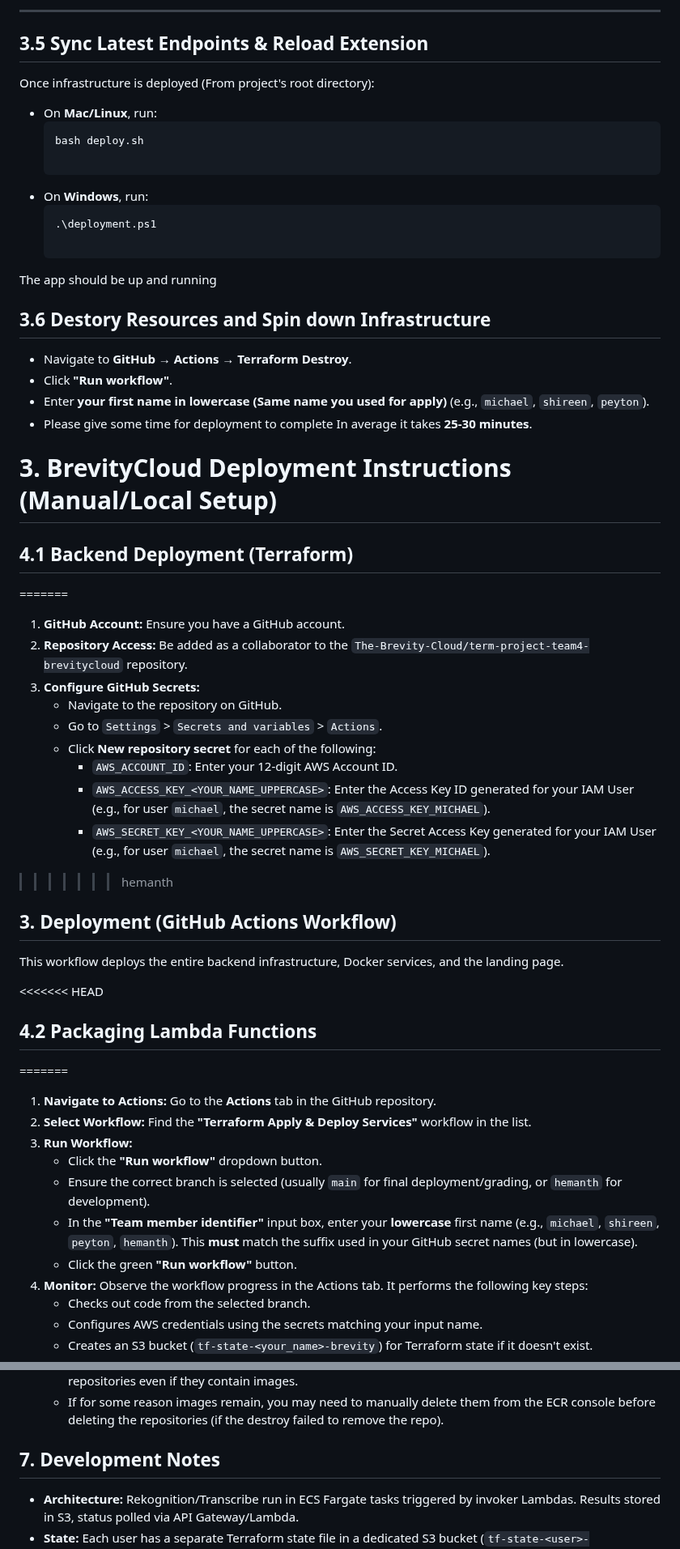
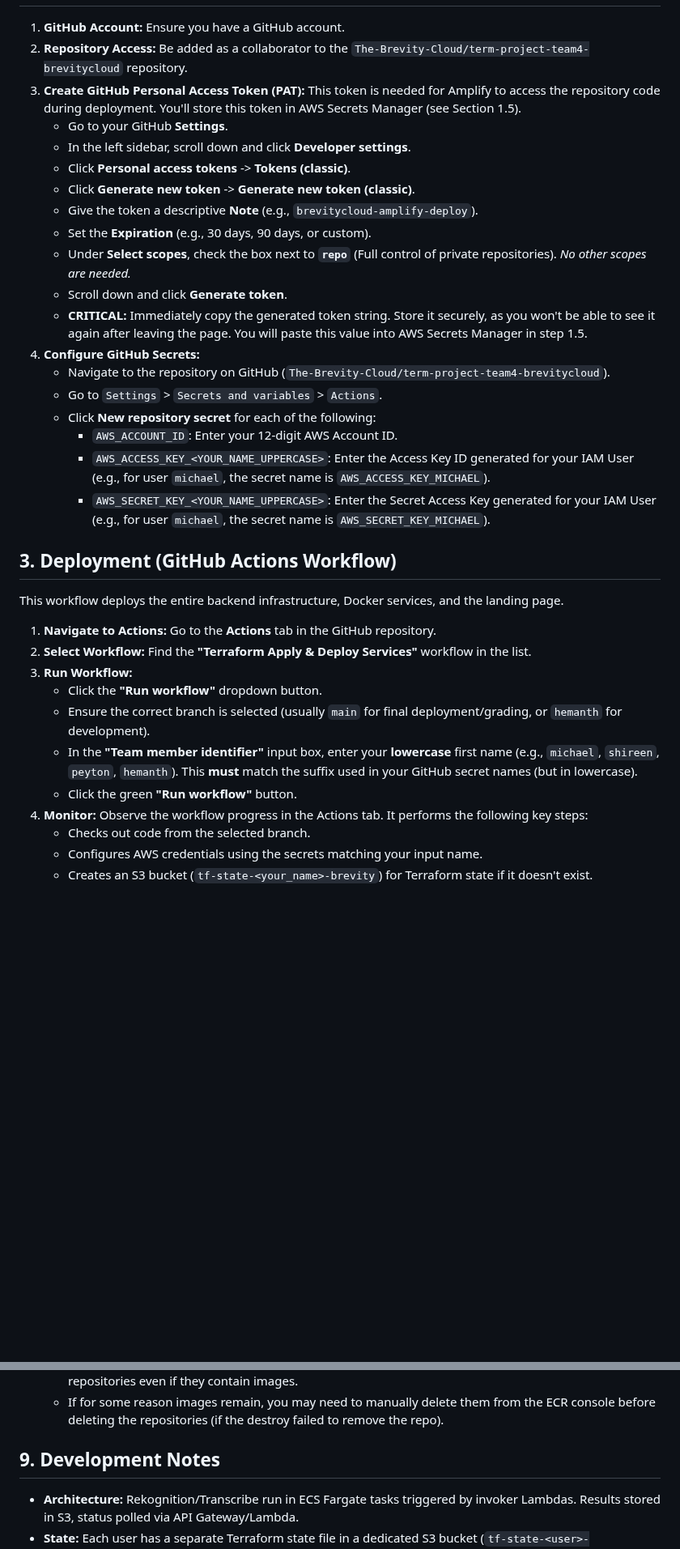
Before and after one commit to The-Brevity-Cloud/term-project-team4-brevitycloud, a Markdown page: USER-MANUAL.md, 2 parts joined by grey strips. Shown at 81% size. Drawn GitHub-style; blank space fills up the shorter version.

Commit message:
User Manual final fix

````diff
--- a/USER-MANUAL.md
+++ b/USER-MANUAL.md
@@ -157,56 +84,34 @@ Because Chrome restricts auto-creating extensions:
----
-
-## 3.5 Sync Latest Endpoints & Reload Extension
-
-Once infrastructure is deployed (From project's root directory):
-
-- On **Mac/Linux**, run:
-  ```bash
-  bash deploy.sh
-
-- On **Windows**, run:
-  ```powershell
-  .\deployment.ps1
-
-The app should be up and running
-
-## 3.6 Destory Resources and Spin down Infrastructure
-
-- Navigate to **GitHub → Actions → Terraform Destroy**.
-- Click **"Run workflow"**.
-- Enter **your first name in lowercase (Same name you used for apply)** (e.g., `michael`, `shireen`, `peyton`).
-- Please give some time for deployment to complete In average it takes **25-30 minutes**.
-
-
-# 3. BrevityCloud Deployment Instructions (Manual/Local Setup)
-
-## 4.1 Backend Deployment (Terraform)
-=======
 1.  **GitHub Account:** Ensure you have a GitHub account.
 2.  **Repository Access:** Be added as a collaborator to the `The-Brevity-Cloud/term-project-team4-brevitycloud` repository.
-3.  **Configure GitHub Secrets:**
-    *   Navigate to the repository on GitHub.
+3.  **Create GitHub Personal Access Token (PAT):** This token is needed for Amplify to access the repository code during deployment. You'll store this token in AWS Secrets Manager (see Section 1.5).
+    *   Go to your GitHub **Settings**.
+    *   In the left sidebar, scroll down and click **Developer settings**.
+    *   Click **Personal access tokens** -> **Tokens (classic)**.
+    *   Click **Generate new token** -> **Generate new token (classic)**.
+    *   Give the token a descriptive **Note** (e.g., `brevitycloud-amplify-deploy`).
+    *   Set the **Expiration** (e.g., 30 days, 90 days, or custom).
+    *   Under **Select scopes**, check the box next to **`repo`** (Full control of private repositories). *No other scopes are needed.*
+    *   Scroll down and click **Generate token**.
+    *   **CRITICAL:** Immediately copy the generated token string. Store it securely, as you won't be able to see it again after leaving the page. You will paste this value into AWS Secrets Manager in step 1.5.
+4.  **Configure GitHub Secrets:**
+    *   Navigate to the repository on GitHub (`The-Brevity-Cloud/term-project-team4-brevitycloud`).
     *   Go to `Settings` > `Secrets and variables` > `Actions`.
     *   Click **New repository secret** for each of the following:
         *   `AWS_ACCOUNT_ID`: Enter your 12-digit AWS Account ID.
         *   `AWS_ACCESS_KEY_<YOUR_NAME_UPPERCASE>`: Enter the Access Key ID generated for your IAM User (e.g., for user `michael`, the secret name is `AWS_ACCESS_KEY_MICHAEL`).
         *   `AWS_SECRET_KEY_<YOUR_NAME_UPPERCASE>`: Enter the Secret Access Key generated for your IAM User (e.g., for user `michael`, the secret name is `AWS_SECRET_KEY_MICHAEL`).
->>>>>>> hemanth
 
 ## 3. Deployment (GitHub Actions Workflow)
 
 This workflow deploys the entire backend infrastructure, Docker services, and the landing page.
 
-<<<<<<< HEAD
-## 4.2 Packaging Lambda Functions
-=======
 1.  **Navigate to Actions:** Go to the **Actions** tab in the GitHub repository.
-2.  **Select Workflow:** Find the **\"Terraform Apply & Deploy Services\"** workflow in the list.
+2.  **Select Workflow:** Find the **"Terraform Apply & Deploy Services"** workflow in the list.
 3.  **Run Workflow:**
-    *   Click the **\"Run workflow\"** dropdown button.
+    *   Click the **"Run workflow"** dropdown button.
     *   Ensure the correct branch is selected (usually `main` for final deployment/grading, or `hemanth` for development).
-    *   In the **\"Team member identifier\"** input box, enter your **lowercase** first name (e.g., `michael`, `shireen`, `peyton`, `hemanth`). This **must** match the suffix used in your GitHub secret names (but in lowercase).
-    *   Click the green **\"Run workflow\"** button.
+    *   In the **"Team member identifier"** input box, enter your **lowercase** first name (e.g., `michael`, `shireen`, `peyton`, `hemanth`). This **must** match the suffix used in your GitHub secret names (but in lowercase).
+    *   Click the green **"Run workflow"** button.
 4.  **Monitor:** Observe the workflow progress in the Actions tab. It performs the following key steps:
     *   Checks out code from the selected branch.
     *   Configures AWS credentials using the secrets matching your input name.
@@ -406,7 +261,7 @@ This tests the Transcribe ECS service's ability to scale under load.
     *   Terraform is configured with `force_delete=true` for the ECR repositories, which *should* delete the repositories even if they contain images.
     *   If for some reason images remain, you may need to manually delete them from the ECR console before deleting the repositories (if the destroy failed to remove the repo).
 
-## 7. Development Notes
+## 9. Development Notes
 
 *   **Architecture:** Rekognition/Transcribe run in ECS Fargate tasks triggered by invoker Lambdas. Results stored in S3, status polled via API Gateway/Lambda.
 *   **State:** Each user has a separate Terraform state file in a dedicated S3 bucket (`tf-state-<user>-brevity/user/terraform.tfstate`). Bucket created automatically by workflow.
````
Also changed, not shown: other parts of USER-MANUAL.md (+9 -132 lines).
